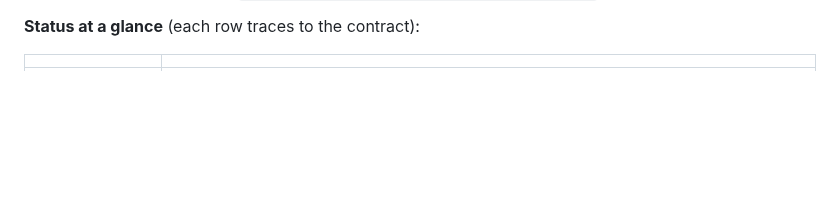
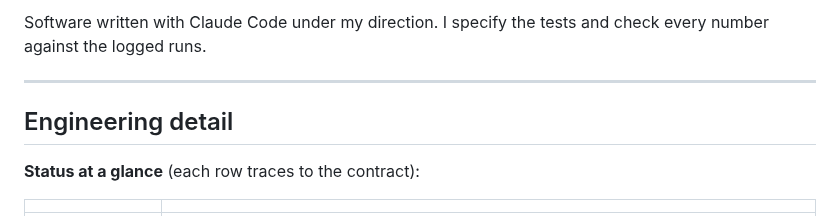
Before and after one commit to Swampyemerson/interceptor-sim, a Markdown page: README.md, the part around one of its changes. Drawn GitHub-style; blank space fills up the shorter version.

```diff
--- a/README.md
+++ b/README.md
@@ -24,3 +69,9 @@ chase; it does not clear the 0.35 m contact bar); retiming labeled on-screen. Lo
+Software written with Claude Code under my direction. I specify the tests and
+check every number against the logged runs.
+
+---
+
+## Engineering detail
 
 **Status at a glance** (each row traces to the contract):
 
```
Also changed, not shown: other parts of README.md (+62 -23 lines), docs/images/bench_2026-10.jpg (added), 3 other files.
